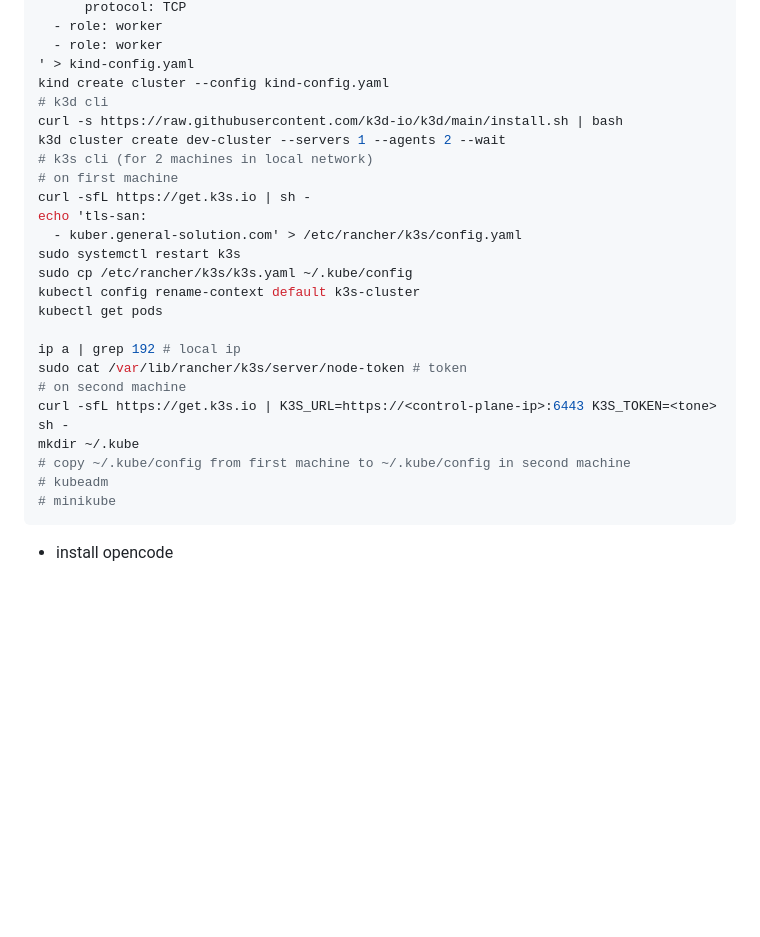
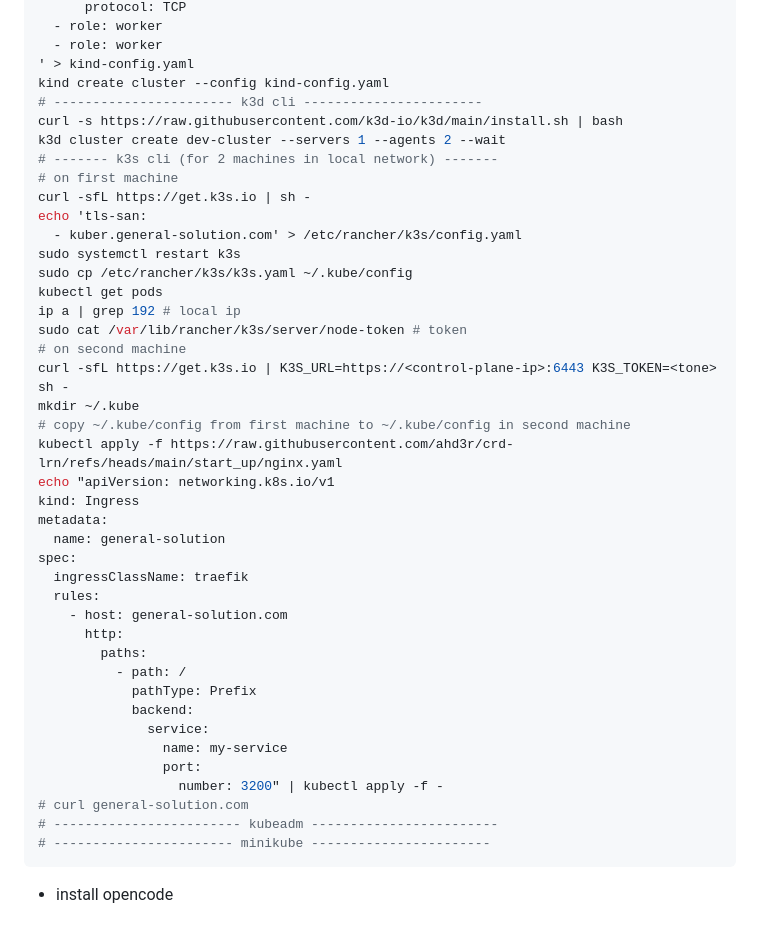
Before and after one commit to ahd3r/crd-lrn, a Markdown page: README.md, the part around one of its changes. Drawn GitHub-style; blank space fills up the shorter version.

Commit message:
finished k3s cluster

````diff
--- a/README.md
+++ b/README.md
@@ -271,26 +271,43 @@ nodes:
   - role: worker
 ' > kind-config.yaml
 kind create cluster --config kind-config.yaml
-# k3d cli
+# ----------------------- k3d cli -----------------------
 curl -s https://raw.githubusercontent.com/k3d-io/k3d/main/install.sh | bash
 k3d cluster create dev-cluster --servers 1 --agents 2 --wait
-# k3s cli (for 2 machines in local network)
+# ------- k3s cli (for 2 machines in local network) -------
 # on first machine
 curl -sfL https://get.k3s.io | sh -
 echo 'tls-san:
   - kuber.general-solution.com' > /etc/rancher/k3s/config.yaml
 sudo systemctl restart k3s
 sudo cp /etc/rancher/k3s/k3s.yaml ~/.kube/config
-kubectl config rename-context default k3s-cluster
 kubectl get pods
-
 ip a | grep 192 # local ip
 sudo cat /var/lib/rancher/k3s/server/node-token # token
 # on second machine
 curl -sfL https://get.k3s.io | K3S_URL=https://<control-plane-ip>:6443 K3S_TOKEN=<tone> sh -
 mkdir ~/.kube
 # copy ~/.kube/config from first machine to ~/.kube/config in second machine
-# kubeadm
-# minikube
+kubectl apply -f https://raw.githubusercontent.com/ahd3r/crd-lrn/refs/heads/main/start_up/nginx.yaml
+echo "apiVersion: networking.k8s.io/v1
+kind: Ingress
+metadata:
+  name: general-solution
+spec:
+  ingressClassName: traefik
+  rules:
+    - host: general-solution.com
+      http:
+        paths:
+          - path: /
+            pathType: Prefix
+            backend:
+              service:
+                name: my-service
+                port:
+                  number: 3200" | kubectl apply -f -
+# curl general-solution.com
+# ------------------------ kubeadm ------------------------
+# ----------------------- minikube -----------------------
 ```
 - install opencode
````
Also changed, not shown: other parts of README.md (+1 -1 lines).
